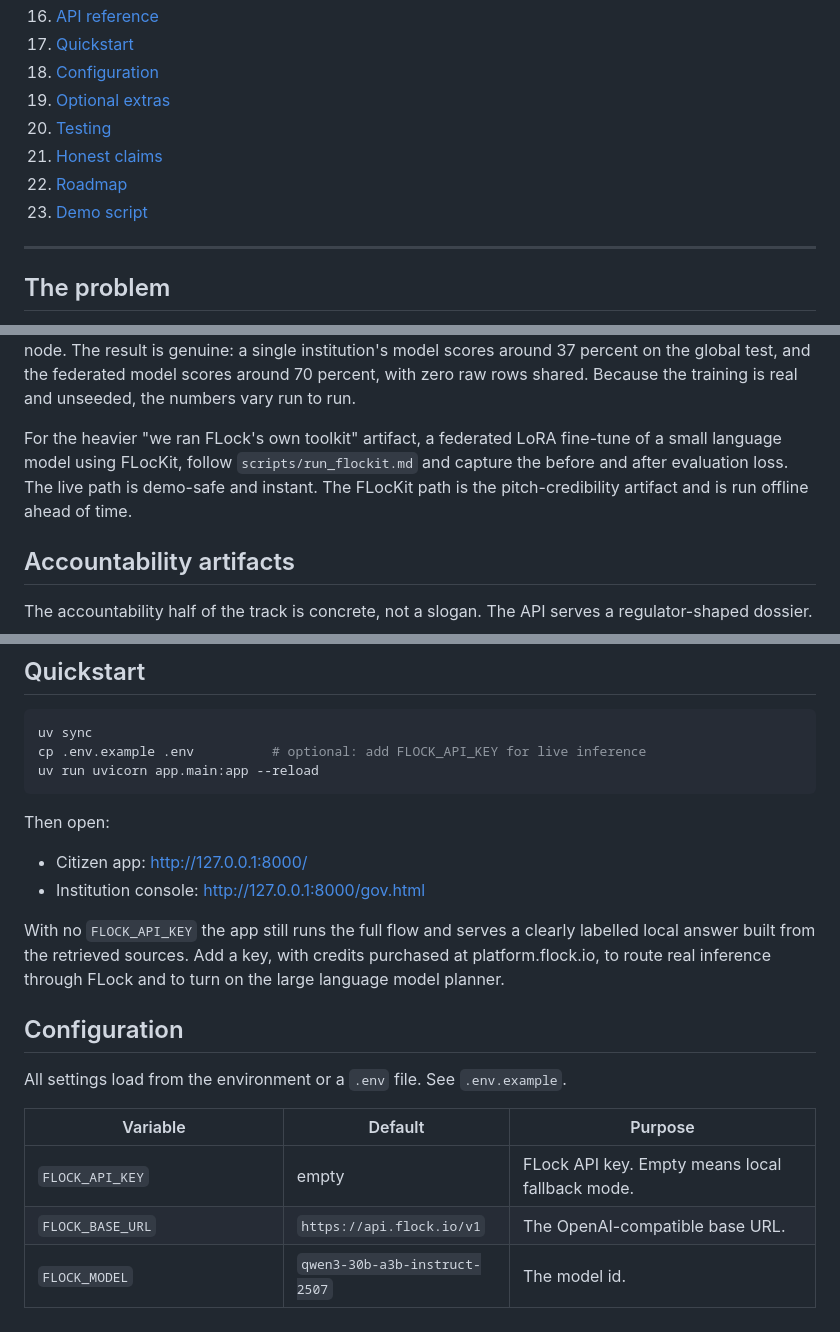
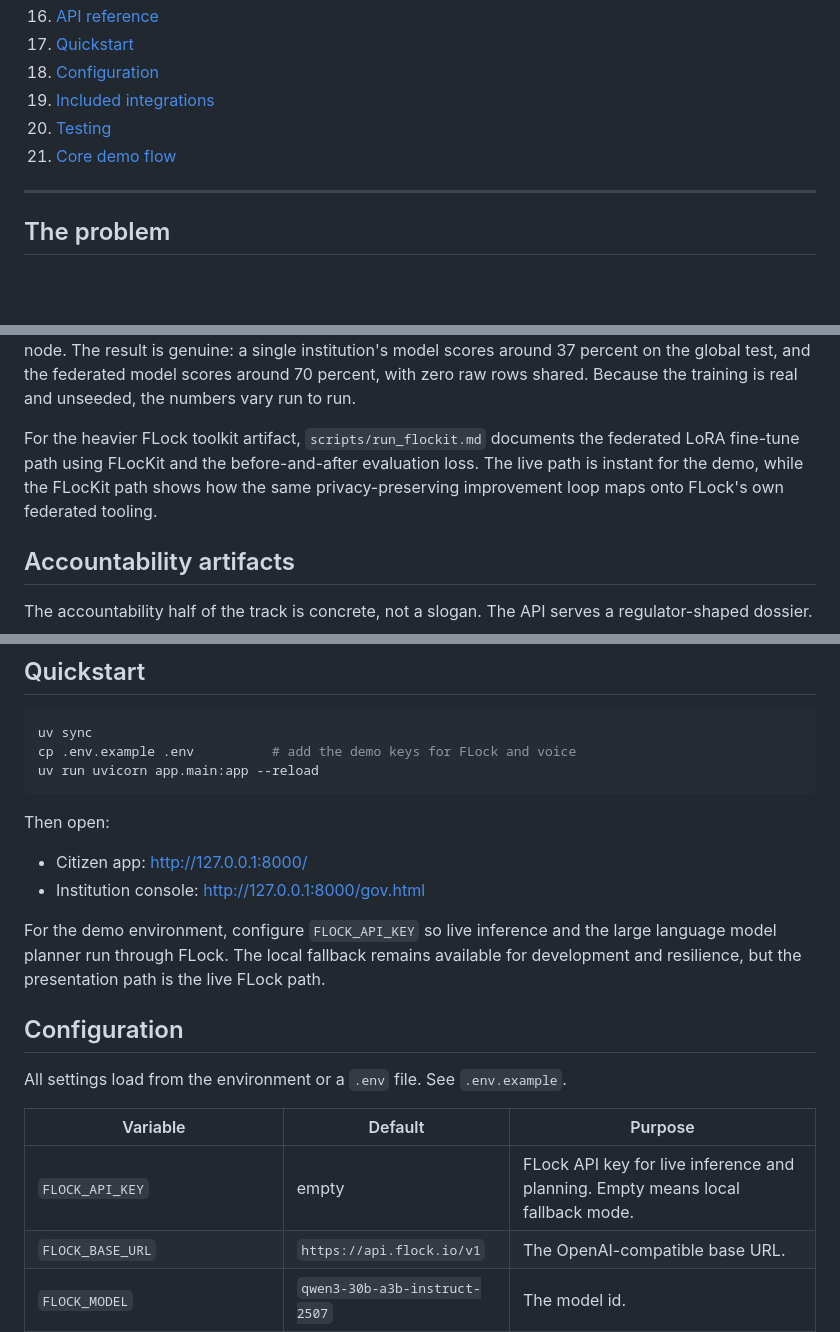
Before and after one commit to Remo-lilnonbinary/tributo, a Markdown page: README.md, 3 parts joined by grey strips. Rendered like a GitHub page; blank space fills up the shorter version.

````diff
--- a/README.md
+++ b/README.md
@@ -34,11 +34,9 @@ accountability?* Tributo answers that question on both axes at once.
 16. [API reference](#api-reference)
 17. [Quickstart](#quickstart)
 18. [Configuration](#configuration)
-19. [Optional extras](#optional-extras)
+19. [Included integrations](#included-integrations)
 20. [Testing](#testing)
-21. [Honest claims](#honest-claims)
-22. [Roadmap](#roadmap)
-23. [Demo script](#demo-script)
+21. [Core demo flow](#core-demo-flow)
 
 ---
 
@@ -348,10 +348,10 @@ single node. The result is genuine: a single institution's model scores around 3
 global test, and the federated model scores around 70 percent, with zero raw rows shared. Because the
 training is real and unseeded, the numbers vary run to run.
 
-For the heavier "we ran FLock's own toolkit" artifact, a federated LoRA fine-tune of a small language
-model using FLocKit, follow `scripts/run_flockit.md` and capture the before and after evaluation
-loss. The live path is demo-safe and instant. The FLocKit path is the pitch-credibility artifact and
-is run offline ahead of time.
+For the heavier FLock toolkit artifact, `scripts/run_flockit.md` documents the federated LoRA
+fine-tune path using FLocKit and the before-and-after evaluation loss. The live path is instant for
+the demo, while the FLocKit path shows how the same privacy-preserving improvement loop maps onto
+FLock's own federated tooling.
 
 ## Accountability artifacts
 
@@ -467,7 +466,7 @@ done        the final answer and the audit entry, including the reasoning trace
 
 ```bash
 uv sync
-cp .env.example .env          # optional: add FLOCK_API_KEY for live inference
+cp .env.example .env          # add the demo keys for FLock and voice
 uv run uvicorn app.main:app --reload
 ```
 
@@ -476,9 +475,9 @@ Then open:
 - Citizen app: http://127.0.0.1:8000/
 - Institution console: http://127.0.0.1:8000/gov.html
 
-With no `FLOCK_API_KEY` the app still runs the full flow and serves a clearly labelled local answer
-built from the retrieved sources. Add a key, with credits purchased at platform.flock.io, to route
-real inference through FLock and to turn on the large language model planner.
+For the demo environment, configure `FLOCK_API_KEY` so live inference and the large language model
+planner run through FLock. The local fallback remains available for development and resilience, but
+the presentation path is the live FLock path.
 
 ## Configuration
 
@@ -486,7 +485,7 @@ All settings load from the environment or a `.env` file. See `.env.example`.
 
 | Variable | Default | Purpose |
 |---|---|---|
-| `FLOCK_API_KEY` | empty | FLock API key. Empty means local fallback mode. |
+| `FLOCK_API_KEY` | empty | FLock API key for live inference and planning. Empty means local fallback mode. |
 | `FLOCK_BASE_URL` | `https://api.flock.io/v1` | The OpenAI-compatible base URL. |
 | `FLOCK_MODEL` | `qwen3-30b-a3b-instruct-2507` | The model id. |
 | `REDACTOR` | `auto` | `auto`, `presidio`, or `regex`. |
````
Also changed, not shown: other parts of README.md (+45 -77 lines).
